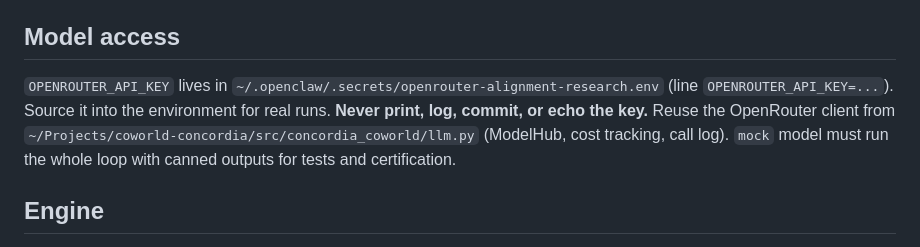
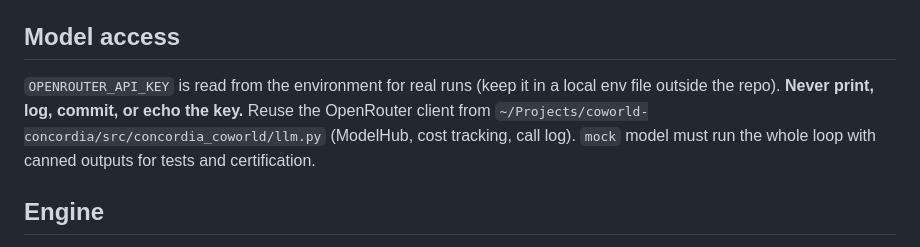
Before and after one commit to SolbiatiAlessandro/fog-of-love, a Markdown page: BUILD_SPEC.md, the part around the change. Drawn GitHub-style.

Commit message:
Docs: refer to OPENROUTER_API_KEY as an environment variable, not a local file path

```diff
--- a/BUILD_SPEC.md
+++ b/BUILD_SPEC.md
@@ -17,7 +17,7 @@ Premise (verbatim, goes in the README and in every agent's context):
 
 ## Model access
 
-`OPENROUTER_API_KEY` lives in `~/.openclaw/.secrets/openrouter-alignment-research.env` (line `OPENROUTER_API_KEY=...`). Source it into the environment for real runs. **Never print, log, commit, or echo the key.** Reuse the OpenRouter client from `~/Projects/coworld-concordia/src/concordia_coworld/llm.py` (ModelHub, cost tracking, call log). `mock` model must run the whole loop with canned outputs for tests and certification.
+`OPENROUTER_API_KEY` is read from the environment for real runs (keep it in a local env file outside the repo). **Never print, log, commit, or echo the key.** Reuse the OpenRouter client from `~/Projects/coworld-concordia/src/concordia_coworld/llm.py` (ModelHub, cost tracking, call log). `mock` model must run the whole loop with canned outputs for tests and certification.
 
 ## Engine
 
```
Also changed, not shown: STATUS.md (+2 -2 lines).
